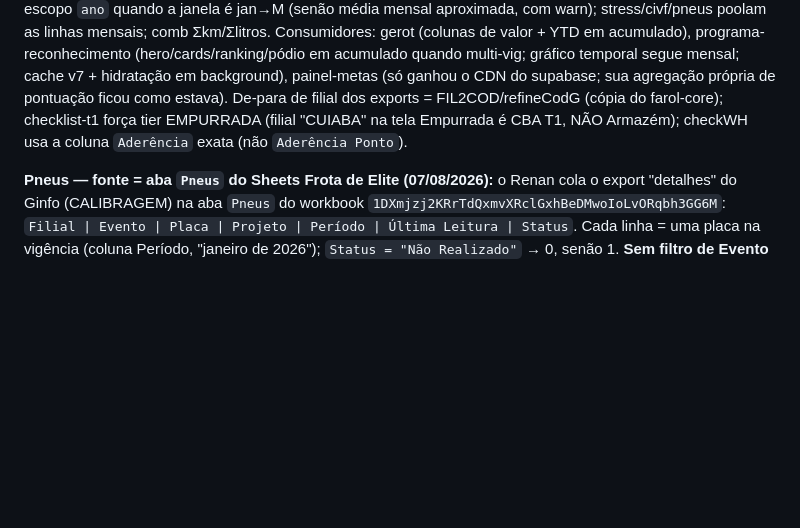
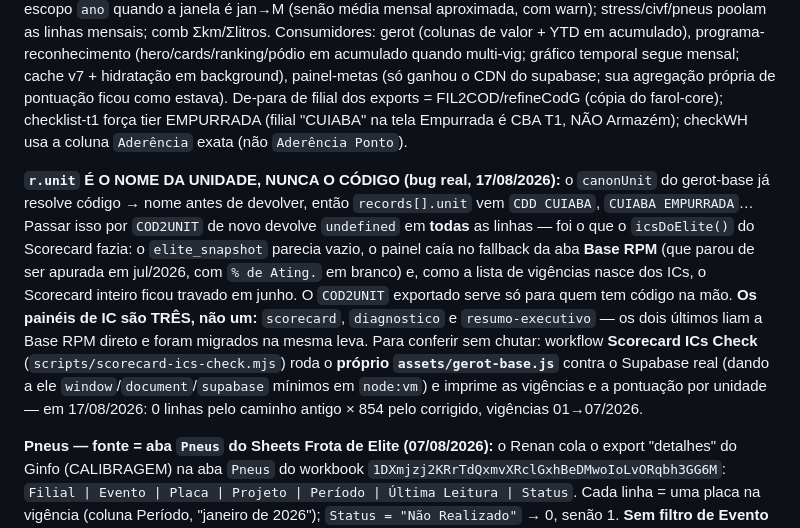
Before and after one commit to fortesindicadores-byte/Projeto-BI-App, a Markdown page: CLAUDE.md, the part around the change. Drawn GitHub-style; blank space fills up the shorter version.

Commit message:
CLAUDE.md: r.unit do gerot-base é NOME, não código (o que travou os ICs em junho) (#697)
Claude-Session: https://claude.ai/code/session_01CoPzrx19nUHZqody5fEJUg

Co-authored-by: Claude <noreply@anthropic.com>

```diff
--- a/CLAUDE.md
+++ b/CLAUDE.md
@@ -977,6 +977,8 @@ Automatiza a planilha **Frota de Elite** (`1DXmjzj2KRrTdQxmvXRclGxhBeDMwoIoLvORq
 
 **LEITOR PLUGADO (06/08/2026):** `assets/gerot-base.js` lê o **elite_snapshot** (a planilha Frota de Elite saiu de cena; só o Combustível segue no Km/L via gviz). Contrato `records` mantido; `meta=null` e `atg = a própria aderência` (Renan: robô não carimba meta). Novo `GerotBase.acumFor(vigs)`: % por filial usa escopo `ano` quando a janela é jan→M (senão média mensal aproximada, com warn); stress/civf/pneus poolam as linhas mensais; comb Σkm/Σlitros. Consumidores: gerot (colunas de valor + YTD em acumulado), programa-reconhecimento (hero/cards/ranking/pódio em acumulado quando multi-vig; gráfico temporal segue mensal; cache v7 + hidratação em background), painel-metas (só ganhou o CDN do supabase; sua agregação própria de pontuação ficou como estava). De-para de filial dos exports = FIL2COD/refineCodG (cópia do farol-core); checklist-t1 força tier EMPURRADA (filial "CUIABA" na tela Empurrada é CBA T1, NÃO Armazém); checkWH usa a coluna `Aderência` exata (não `Aderência Ponto`).
 
+**`r.unit` É O NOME DA UNIDADE, NUNCA O CÓDIGO (bug real, 17/08/2026):** o `canonUnit` do gerot-base já resolve código → nome antes de devolver, então `records[].unit` vem `CDD CUIABA`, `CUIABA EMPURRADA`… Passar isso por `COD2UNIT` de novo devolve `undefined` em **todas** as linhas — foi o que o `icsDoElite()` do Scorecard fazia: o `elite_snapshot` parecia vazio, o painel caía no fallback da aba **Base RPM** (que parou de ser apurada em jul/2026, com `% de Ating.` em branco) e, como a lista de vigências nasce dos ICs, o Scorecard inteiro ficou travado em junho. O `COD2UNIT` exportado serve só para quem tem código na mão. **Os painéis de IC são TRÊS, não um:** `scorecard`, `diagnostico` e `resumo-executivo` — os dois últimos liam a Base RPM direto e foram migrados na mesma leva. Para conferir sem chutar: workflow **Scorecard ICs Check** (`scripts/scorecard-ics-check.mjs`) roda o **próprio `assets/gerot-base.js`** contra o Supabase real (dando a ele `window`/`document`/`supabase` mínimos em `node:vm`) e imprime as vigências e a pontuação por unidade — em 17/08/2026: 0 linhas pelo caminho antigo × 854 pelo corrigido, vigências 01→07/2026.
+
 **Pneus — fonte = aba `Pneus` do Sheets Frota de Elite (07/08/2026):** o Renan cola o export "detalhes" do Ginfo (CALIBRAGEM) na aba `Pneus` do workbook `1DXmjzj2KRrTdQxmvXRclGxhBeDMwoIoLvORqbh3GG6M`: `Filial | Evento | Placa | Projeto | Período | Última Leitura | Status`. Cada linha = uma placa na vigência (coluna Período, "janeiro de 2026"); `Status = "Não Realizado"` → 0, senão 1. **Sem filtro de Evento** — a aba tem CALIBRAGEM e MILIMETRAGEM e as duas contam, como o Renan definiu ("todas as placas"). O leitor (`loadPneusSheet` no gerot-base) poola Σok/Σn por filial — mês e QUALQUER janela acumulada exatos, batendo com o Ginfo. Fallback: contagens da API no `elite_snapshot` (o robô continua coletando `pneus` como rede de segurança). IVs de pneus (amplitude/calibragem, Prolog) não mudaram.
 
 **FICA MANUAL — NÃO TENTAR AUTOMATIZAR DE NOVO (Renan, 07/08/2026):** o export do drill traz o ANO INTEIRO de uma vez (conferido: 9.011 linhas, jan→jul, ~1.290/mês, 13 filiais), então o Renan cola o arquivo e pronto — não é trabalho mensal. Cheguei a propor o robô coletar esse drill; ele vetou porque **é a mesma tela 3.4 - PNEUS, com os mesmos filtros que já travaram a automação** (os tiles de mês / seta de "próximo nível", cinco abordagens sem sucesso). Para conferir a aba depois de colar: workflow **Pneus Aba Inspect** (`scripts/pneus-aba-inspect.mjs`) — lista períodos presentes, status, eventos e a aderência por filial do último período, na mesma conta do leitor.
```
